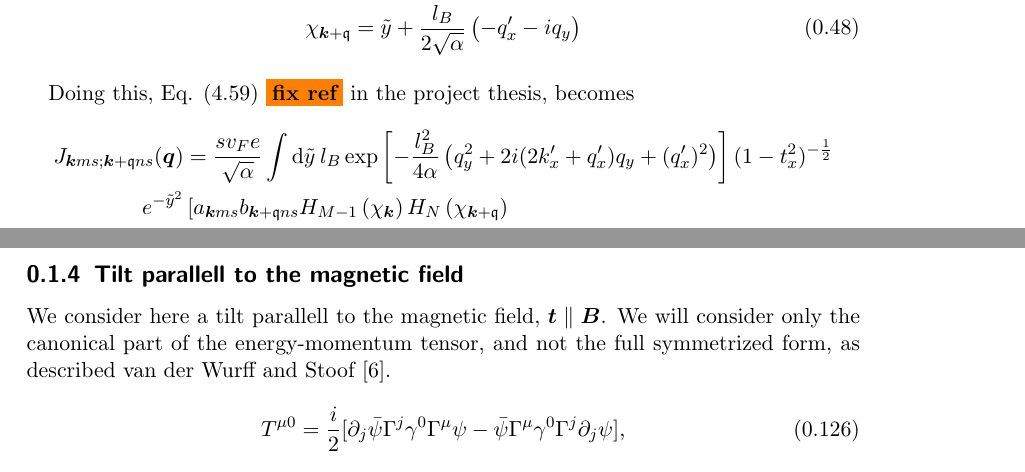
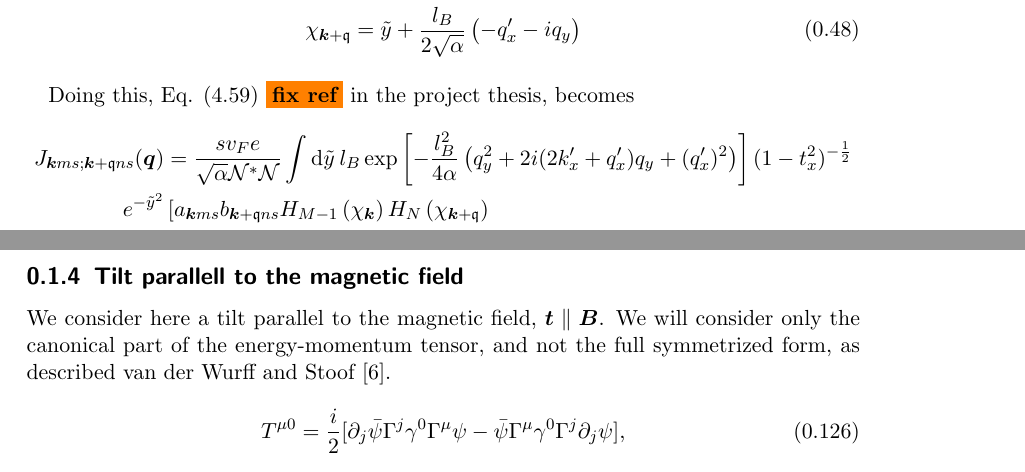
Before and after one commit to Northo/MasterThesis, a LaTeX thesis (Thesis/master.tex, which reads Thesis/sections/typeii.tex): two parts of pages 13 and 25 of 31, joined at a grey line, cut so that both start at the same text. Compiled offline with pdfLaTeX.

Commit message:
Add normalization to expressions

```diff
--- a/Thesis/sections/typeii.tex
+++ b/Thesis/sections/typeii.tex
@@ -588,7 +588,7 @@ Doing this, Eq. (4.59) \todo{fix ref} in the project thesis, becomes
   \label{eq:28}
   \begin{split}
     J_{\vec{k}ms; \vec{k}+\qvec{q} ns}(\vec{q}) &=
-    \frac{s v_F e}{\sqrt{\alpha }} \int \mathrm{d}\tilde{y} \: l_B
+    \frac{s v_F e}{\sqrt{\alpha } \mathcal{N}^{*}\mathcal{N}} \int \mathrm{d}\tilde{y} \: l_B
     \exp \left[
       -\frac{l_{B}^2}{4 \alpha } \left(q_{y}^2 + 2i (2 k' _x + q' _x) q_{y} + (q'_x)^2 \right)
     \right]
@@ -1485,7 +1485,7 @@ The results may be seen in Figure TODO.
 \end{figure}
 
 \subsection{Tilt parallell to the magnetic field}
-We consider here a tilt parallell to the magnetic field, \( \vec{t} \parallel \vec{B} \). We will consider only the canonical part of the energy-momentum tensor, and not the full symmetrized form, as described \citeauthor{vanderwurffMagnetovorticalThermoelectricTransport2019} \cite{vanderwurffMagnetovorticalThermoelectricTransport2019}.
+We consider here a tilt parallel to the magnetic field, \( \vec{t} \parallel \vec{B} \). We will consider only the canonical part of the energy-momentum tensor, and not the full symmetrized form, as described \citeauthor{vanderwurffMagnetovorticalThermoelectricTransport2019} \cite{vanderwurffMagnetovorticalThermoelectricTransport2019}.
 \begin{equation}
   \label{eq:70}
   T^{\mu 0} = \frac{i}{2}
```
Also changed, not shown: Thesis/sections/typeii.tex (2 more changed lines).
